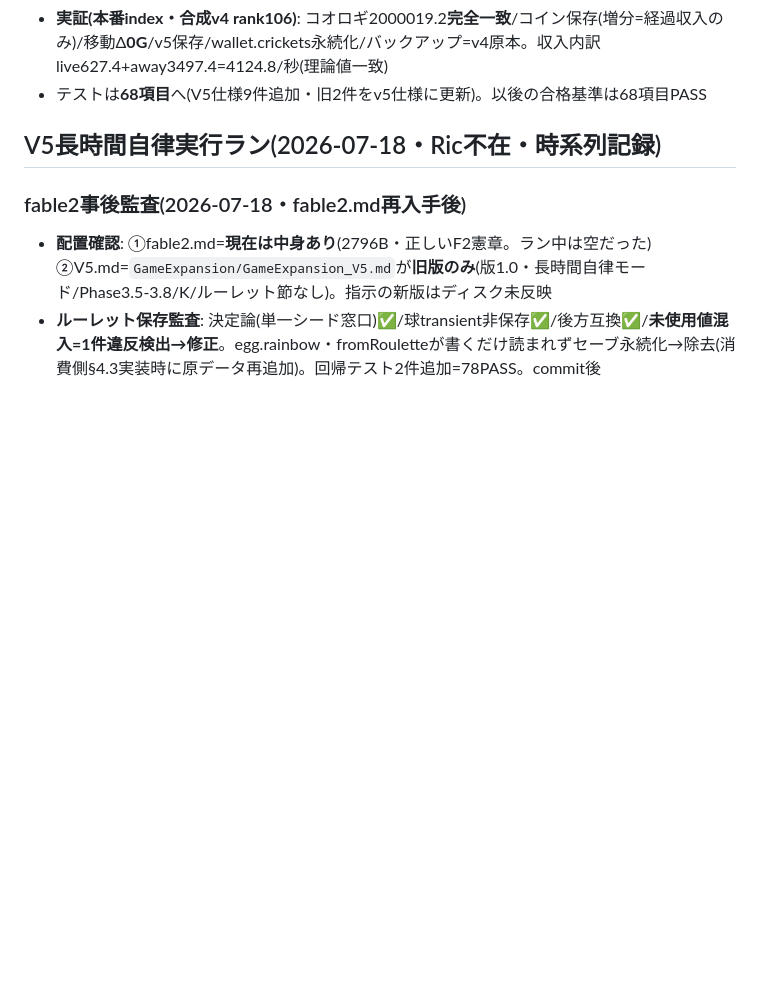
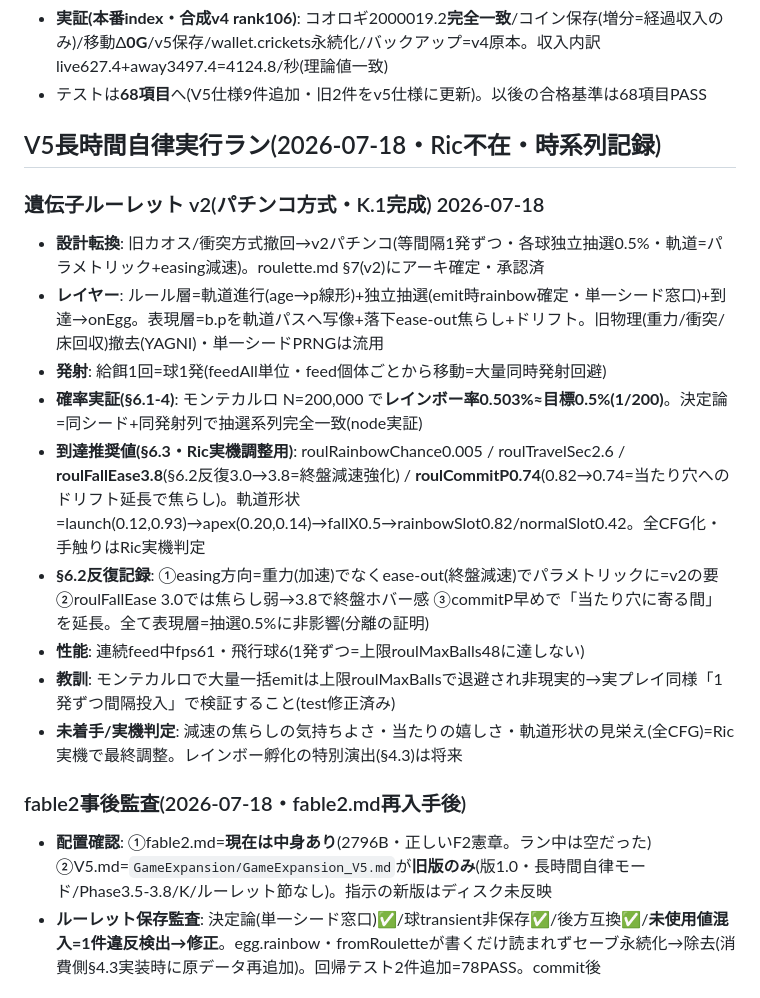
Before and after one commit to Rikusat/lizard-colony, a Markdown page: HANDOFF.md, the part around the change. Drawn GitHub-style; blank space fills up the shorter version.

Commit message:
HANDOFF: ルーレットv2(パチンコ方式)K.1完成の記録+到達推奨値/確率実証/§6.2反復
Co-Authored-By: Claude Fable 5 <noreply@anthropic.com>

```diff
--- a/HANDOFF.md
+++ b/HANDOFF.md
@@ -945,6 +945,17 @@ paper 11.26 / sand 7.91 / life-400 7.45〜7.81 / amber-400 7.45 / boss-400 5.20(
 - テストは**68項目**へ(V5仕様9件追加・旧2件をv5仕様に更新)。以後の合格基準は68項目PASS
 ## V5長時間自律実行ラン(2026-07-18・Ric不在・時系列記録)
 
+### 遺伝子ルーレット v2(パチンコ方式・K.1完成) 2026-07-18
+- **設計転換**: 旧カオス/衝突方式撤回→v2パチンコ(等間隔1発ずつ・各球独立抽選0.5%・軌道=パラメトリック+easing減速)。roulette.md §7(v2)にアーキ確定・承認済
+- **レイヤー**: ルール層=軌道進行(age→p線形)+独立抽選(emit時rainbow確定・単一シード窓口)+到達→onEgg。表現層=b.pを軌道パスへ写像+落下ease-out焦らし+ドリフト。旧物理(重力/衝突/床回収)撤去(YAGNI)・単一シードPRNGは流用
+- **発射**: 給餌1回=球1発(feedAll単位・feed個体ごとから移動=大量同時発射回避)
+- **確率実証(§6.1-4)**: モンテカルロ N=200,000 で**レインボー率0.503%≈目標0.5%(1/200)**。決定論=同シード+同発射列で抽選系列完全一致(node実証)
+- **到達推奨値(§6.3・Ric実機調整用)**: roulRainbowChance0.005 / roulTravelSec2.6 / **roulFallEase3.8**(§6.2反復3.0→3.8=終盤減速強化) / **roulCommitP0.74**(0.82→0.74=当たり穴へのドリフト延長で焦らし)。軌道形状=launch(0.12,0.93)→apex(0.20,0.14)→fallX0.5→rainbowSlot0.82/normalSlot0.42。全CFG化・手触りはRic実機判定
+- **§6.2反復記録**: ①easing方向=重力(加速)でなくease-out(終盤減速)でパラメトリックに=v2の要 ②roulFallEase 3.0では焦らし弱→3.8で終盤ホバー感 ③commitP早めで「当たり穴に寄る間」を延長。全て表現層=抽選0.5%に非影響(分離の証明)
+- **性能**: 連続feed中fps61・飛行球6(1発ずつ=上限roulMaxBalls48に達しない)
+- **教訓**: モンテカルロで大量一括emitは上限roulMaxBallsで退避され非現実的→実プレイ同様「1発ずつ間隔投入」で検証すること(test修正済み)
+- **未着手/実機判定**: 減速の焦らしの気持ちよさ・当たりの嬉しさ・軌道形状の見栄え(全CFG)=Ric実機で最終調整。レインボー孵化の特別演出(§4.3)は将来
+
 ### fable2事後監査(2026-07-18・fable2.md再入手後)
 - **配置確認**: ①fable2.md=**現在は中身あり**(2796B・正しいF2憲章。ラン中は空だった) ②V5.md=`GameExpansion/GameExpansion_V5.md`が**旧版のみ**(版1.0・長時間自律モード/Phase3.5-3.8/K/ルーレット節なし)。指示の新版はディスク未反映
 - **ルーレット保存監査**: 決定論(単一シード窓口)✅/球transient非保存✅/後方互換✅/**未使用値混入=1件違反検出→修正**。egg.rainbow・fromRouletteが書くだけ読まれずセーブ永続化→除去(消費側§4.3実装時に原データ再追加)。回帰テスト2件追加=78PASS。commit後
```
